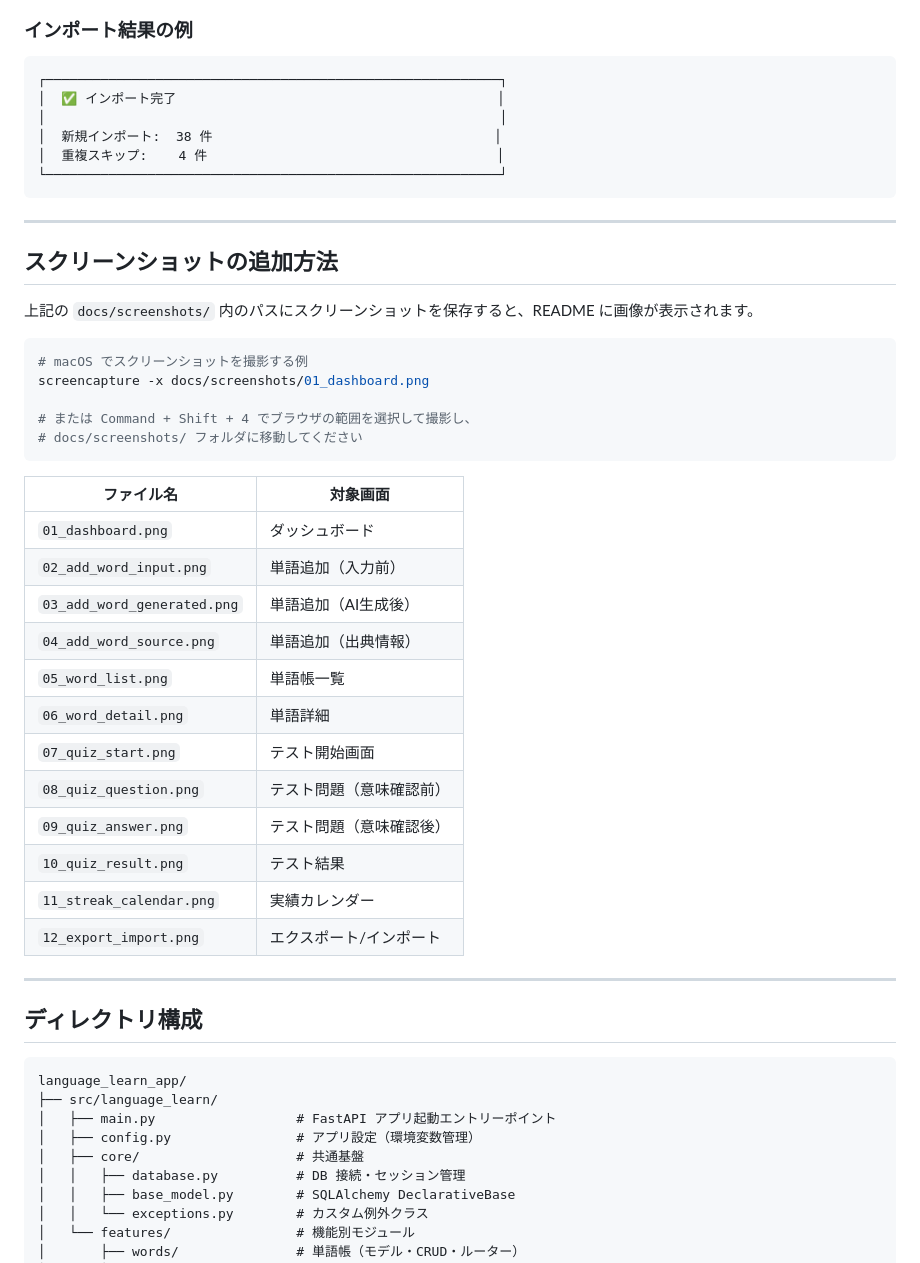
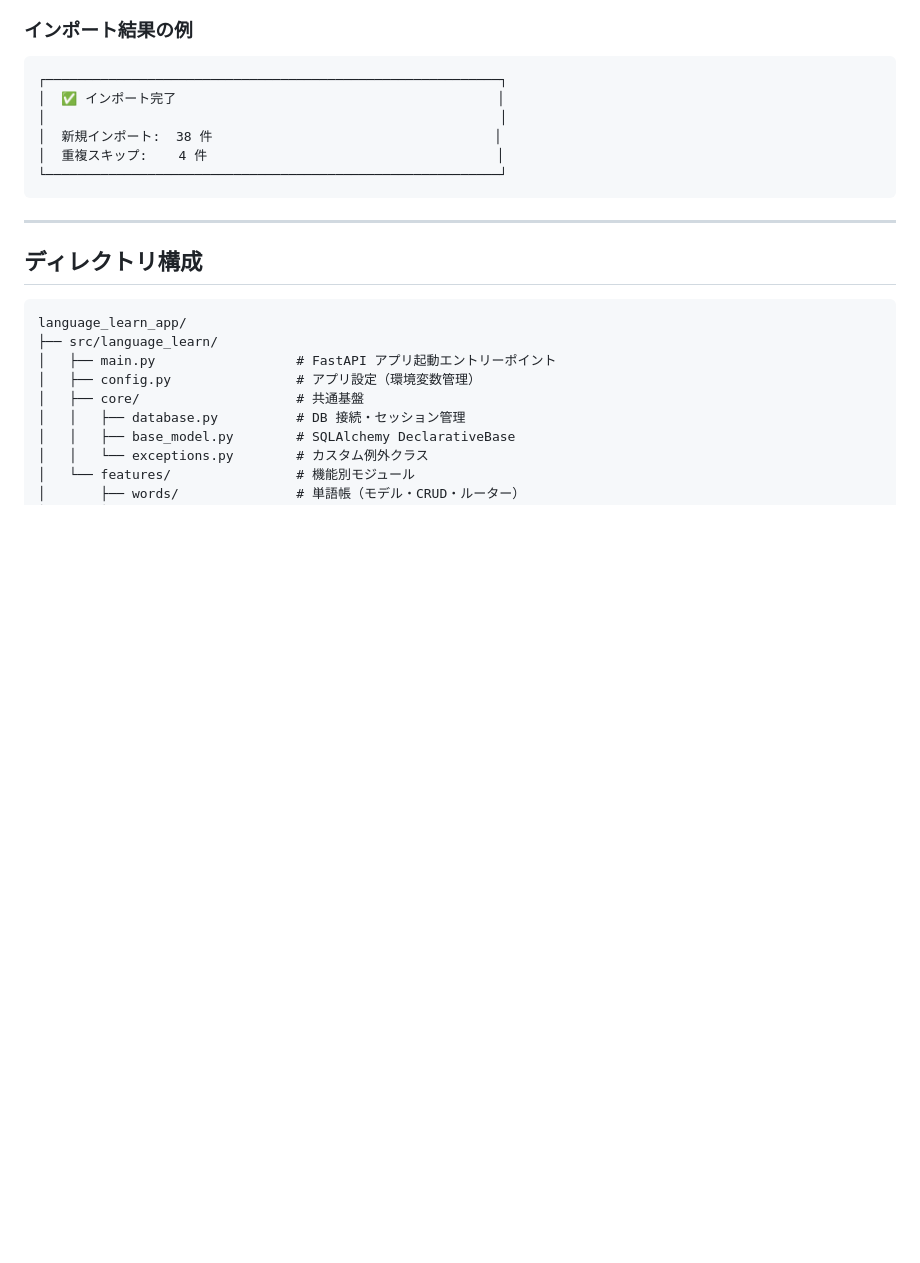
Before and after one commit to RYO0115/language_learn_app, a Markdown page: README.md, the part around the change. GitHub-like rendering; blank space fills up the shorter version.

Commit message:
README.mdから不要な文言を削除

````diff
--- a/README.md
+++ b/README.md
@@ -316,34 +316,7 @@ AI が以下の情報を自動入力します。内容はすべて編集でき
 
 ---
 
-## スクリーンショットの追加方法
 
-上記の `docs/screenshots/` 内のパスにスクリーンショットを保存すると、README に画像が表示されます。
-
-```bash
-# macOS でスクリーンショットを撮影する例
-screencapture -x docs/screenshots/01_dashboard.png
-
-# または Command + Shift + 4 でブラウザの範囲を選択して撮影し、
-# docs/screenshots/ フォルダに移動してください
-```
-
-| ファイル名 | 対象画面 |
-|-----------|---------|
-| `01_dashboard.png` | ダッシュボード |
-| `02_add_word_input.png` | 単語追加（入力前） |
-| `03_add_word_generated.png` | 単語追加（AI生成後） |
-| `04_add_word_source.png` | 単語追加（出典情報） |
-| `05_word_list.png` | 単語帳一覧 |
-| `06_word_detail.png` | 単語詳細 |
-| `07_quiz_start.png` | テスト開始画面 |
-| `08_quiz_question.png` | テスト問題（意味確認前） |
-| `09_quiz_answer.png` | テスト問題（意味確認後） |
-| `10_quiz_result.png` | テスト結果 |
-| `11_streak_calendar.png` | 実績カレンダー |
-| `12_export_import.png` | エクスポート/インポート |
-
----
 
 ## ディレクトリ構成
 
````
